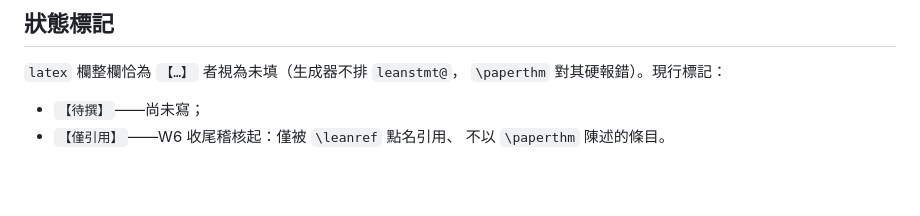
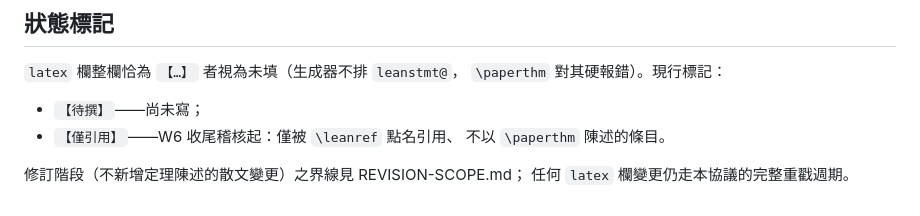
Before and after one commit to ArcherArtemis222/collatz-fst, a Markdown page: paper/REVIEW-PROTOCOL.md, the part around the change. Rendered like a GitHub page; blank space fills up the shorter version.

Commit message:
paper: 落地修訂規章 REVISION-SCOPE.md＋AGENTS §5／REVIEW-PROTOCOL 交叉指標 (#38)
Co-authored-by: Claude Fable 5 <noreply@anthropic.com>

```diff
--- a/paper/REVIEW-PROTOCOL.md
+++ b/paper/REVIEW-PROTOCOL.md
@@ -62,3 +62,6 @@ TeX 硬報錯；CI 不編譯 TeX，由 `tools/check_paper_refs.py` 攔截
 - `【待撰】`——尚未寫；
 - `【僅引用】`——W6 收尾稽核起：僅被 `\leanref` 點名引用、
   不以 `\paperthm` 陳述的條目。
+
+修訂階段（不新增定理陳述的散文變更）之界線見 REVISION-SCOPE.md；
+任何 `latex` 欄變更仍走本協議的完整重戳週期。
```
Also changed, not shown: AGENTS.md (+1 -0 lines), paper/REVISION-SCOPE.md (added, +65 -0 lines).
